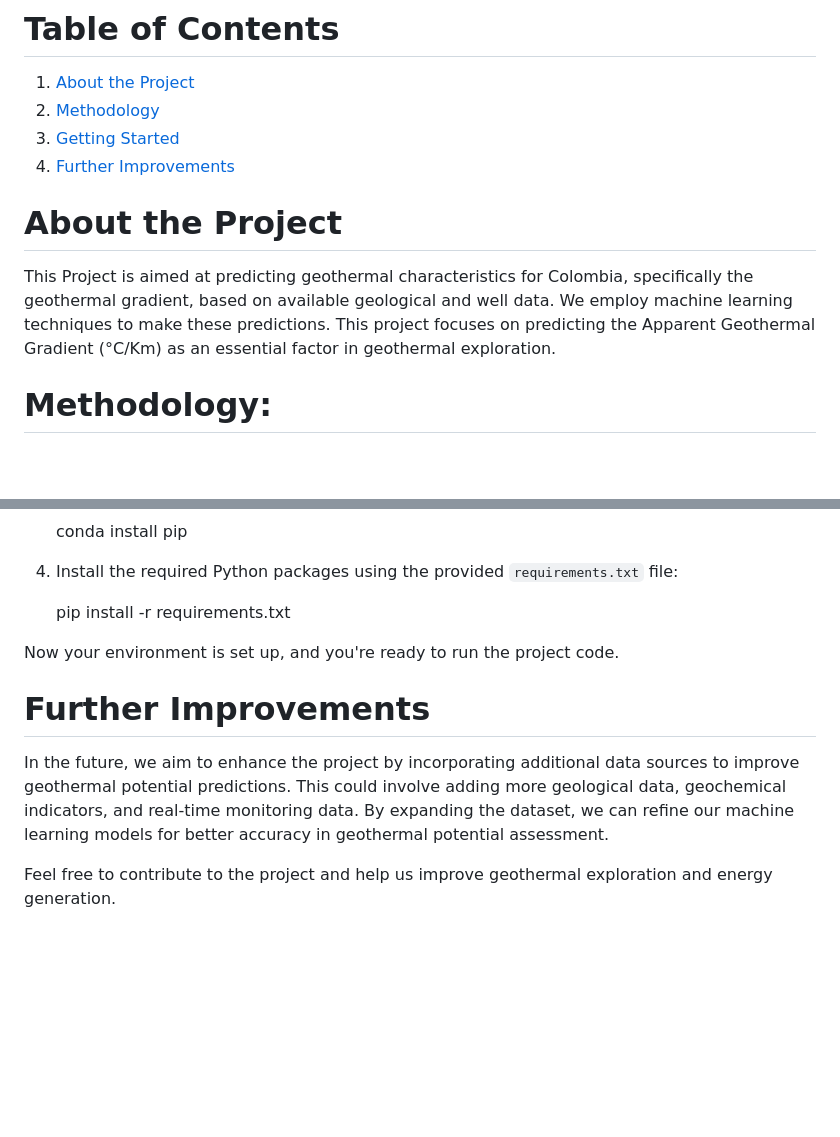
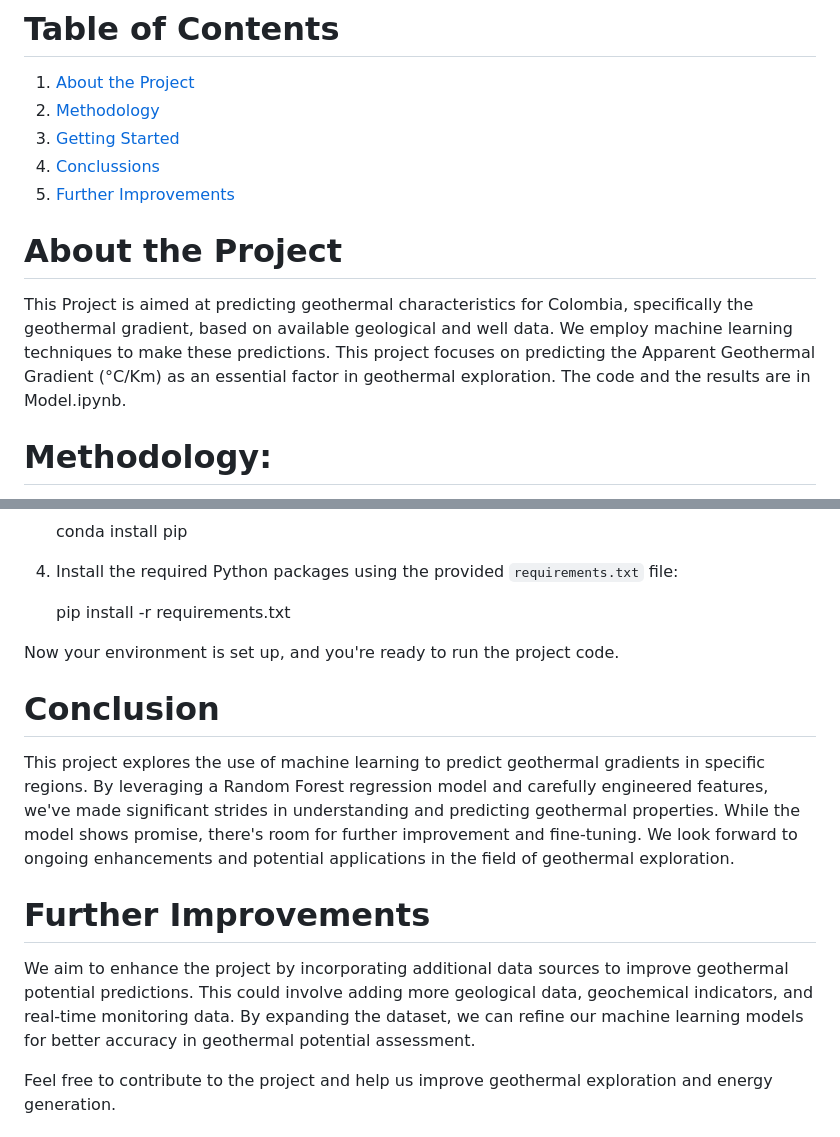
Before and after one commit to jcmefra/Geothermal-Gradient-Machine-Learning, a Markdown page: README.md, 2 parts joined by grey strips. Drawn GitHub-style; blank space fills up the shorter version.

```diff
--- a/README.md
+++ b/README.md
@@ -5,11 +5,12 @@
 1. [About the Project](#about-the-project)
 2. [Methodology](#methodology)
 3. [Getting Started](#getting-started)
-4. [Further Improvements](#further-improvements)
+4. [Conclussions](#conclusion)
+5. [Further Improvements](#further-improvements)
 
 # About the Project
 
-This Project is aimed at predicting geothermal characteristics for Colombia, specifically the geothermal gradient, based on available geological and well data. We employ machine learning techniques to make these predictions. This project focuses on predicting the Apparent Geothermal Gradient (°C/Km) as an essential factor in geothermal exploration.
+This Project is aimed at predicting geothermal characteristics for Colombia, specifically the geothermal gradient, based on available geological and well data. We employ machine learning techniques to make these predictions. This project focuses on predicting the Apparent Geothermal Gradient (°C/Km) as an essential factor in geothermal exploration. The code and the results are in Model.ipynb.
 
 # Methodology:
 
@@ -64,9 +65,13 @@ Before running the project, you'll need to set up your Python environment and in
 
 Now your environment is set up, and you're ready to run the project code.
 
+# Conclusion
+
+This project explores the use of machine learning to predict geothermal gradients in specific regions. By leveraging a Random Forest regression model and carefully engineered features, we've made significant strides in understanding and predicting geothermal properties. While the model shows promise, there's room for further improvement and fine-tuning. We look forward to ongoing enhancements and potential applications in the field of geothermal exploration.
+
 # Further Improvements
 
-In the future, we aim to enhance the project by incorporating additional data sources to improve geothermal potential predictions. This could involve adding more geological data, geochemical indicators, and real-time monitoring data. By expanding the dataset, we can refine our machine learning models for better accuracy in geothermal potential assessment.
+We aim to enhance the project by incorporating additional data sources to improve geothermal potential predictions. This could involve adding more geological data, geochemical indicators, and real-time monitoring data. By expanding the dataset, we can refine our machine learning models for better accuracy in geothermal potential assessment.
 
 Feel free to contribute to the project and help us improve geothermal exploration and energy generation.
 
```
